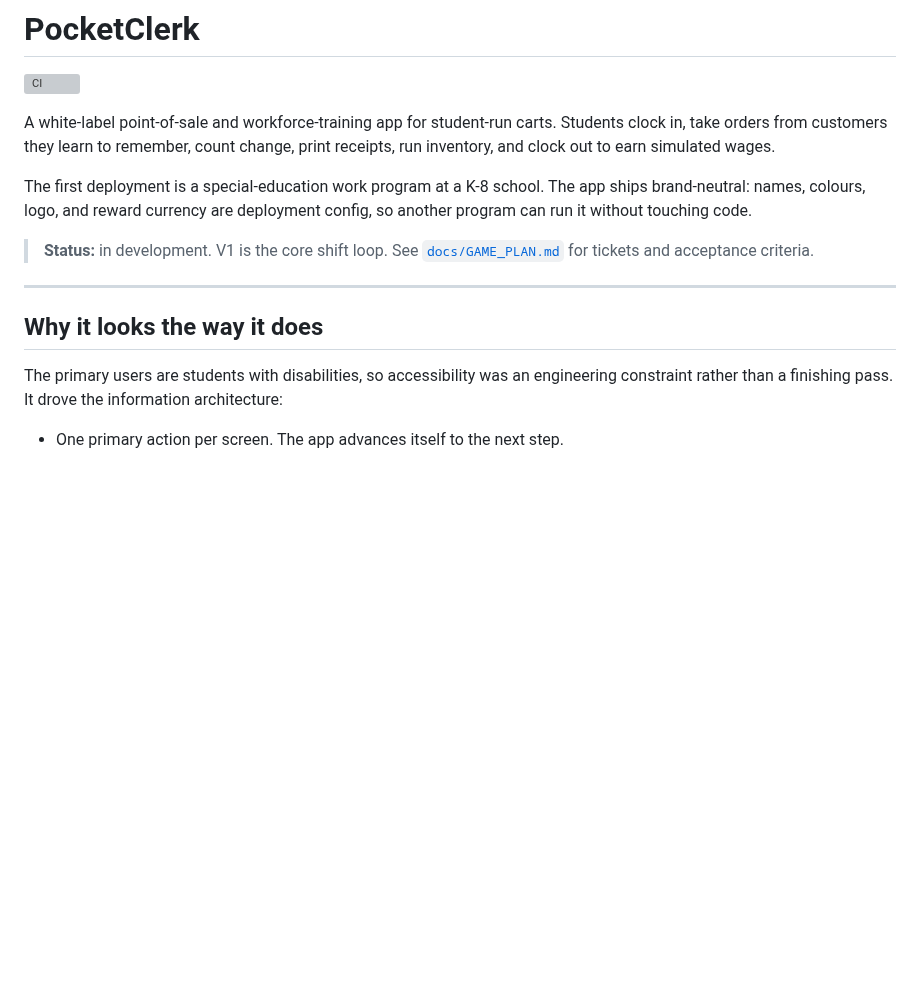
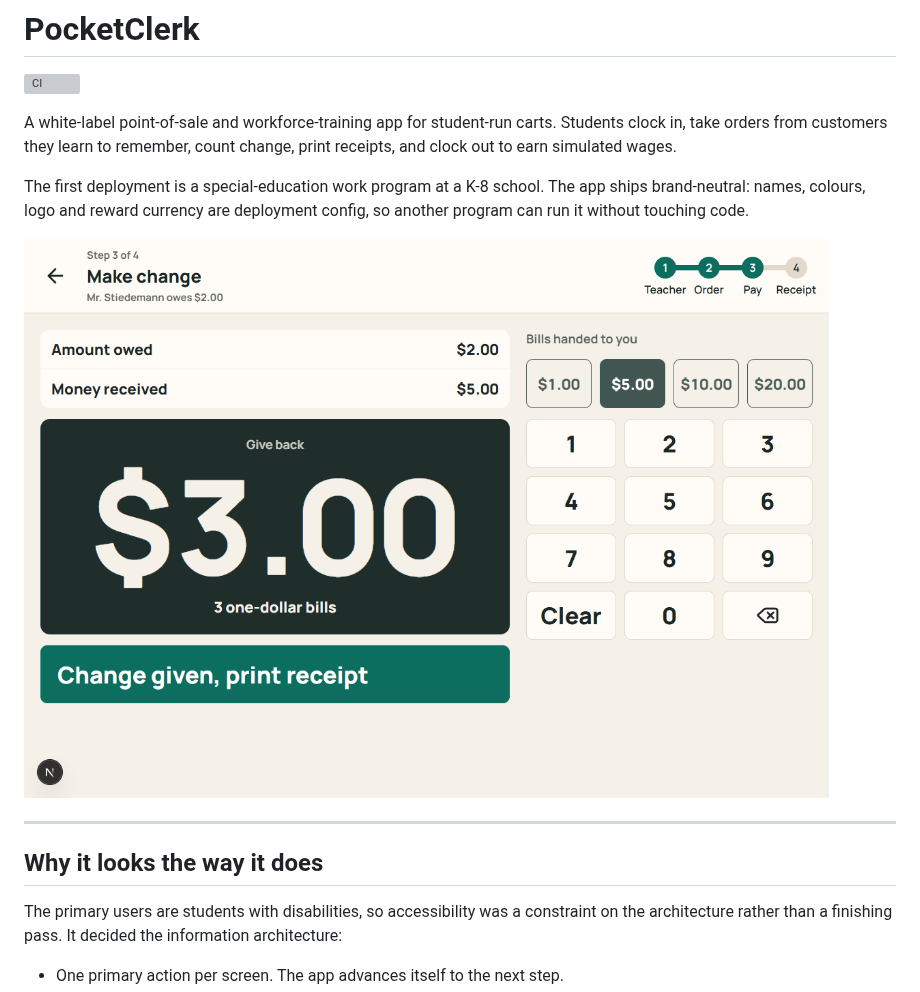
Before and after one commit to colinhendrickson/pocketclerk, a Markdown page: README.md, the part around one of its changes. GitHub-like rendering; pictures changed too: docs/screenshots/make-change.png (added); blank space fills up the shorter version; grey boxes are pictures that could not be loaded.

```diff
--- a/README.md
+++ b/README.md
@@ -2,16 +2,22 @@
 
 [![CI](https://github.com/colinhendrickson/pocketclerk/actions/workflows/ci.yml/badge.svg)](https://github.com/colinhendrickson/pocketclerk/actions/workflows/ci.yml)
 
-A white-label point-of-sale and workforce-training app for student-run carts. Students clock in, take orders from customers they learn to remember, count change, print receipts, run inventory, and clock out to earn simulated wages.
+A white-label point-of-sale and workforce-training app for student-run carts.
+Students clock in, take orders from customers they learn to remember, count
+change, print receipts, and clock out to earn simulated wages.
 
-The first deployment is a special-education work program at a K-8 school. The app ships brand-neutral: names, colours, logo, and reward currency are deployment config, so another program can run it without touching code.
+The first deployment is a special-education work program at a K-8 school. The
+app ships brand-neutral: names, colours, logo and reward currency are deployment
+config, so another program can run it without touching code.
 
-> **Status:** in development. V1 is the core shift loop. See [`docs/GAME_PLAN.md`](docs/GAME_PLAN.md) for tickets and acceptance criteria.
+![Making change](docs/screenshots/make-change.png)
 
 ---
 
 ## Why it looks the way it does
 
-The primary users are students with disabilities, so accessibility was an engineering constraint rather than a finishing pass. It drove the information architecture:
+The primary users are students with disabilities, so accessibility was a
+constraint on the architecture rather than a finishing pass. It decided the
+information architecture:
 
 - One primary action per screen. The app advances itself to the next step.
```
Also changed, not shown: other parts of README.md (+91 -23 lines), docs/screenshots/dashboard.png (added), docs/screenshots/order-builder.png (added), docs/screenshots/signin.png (added).
